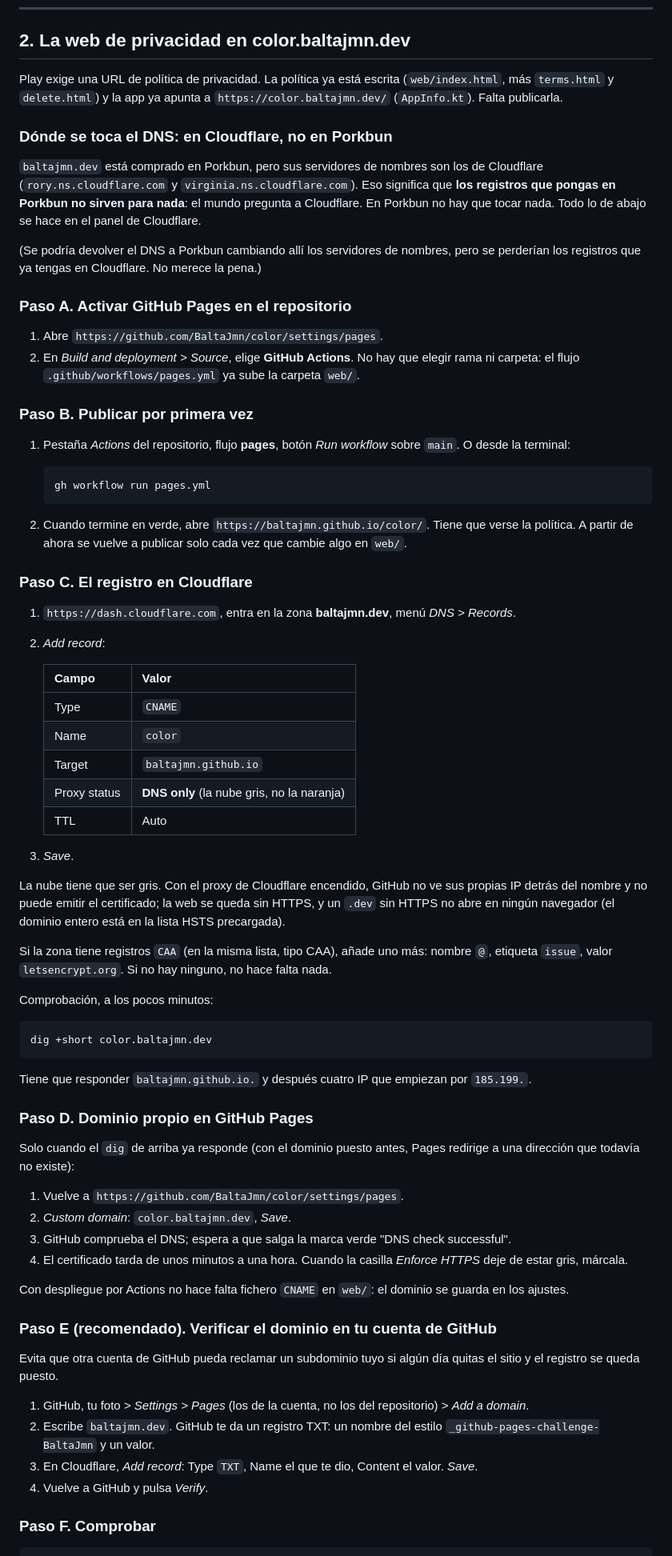
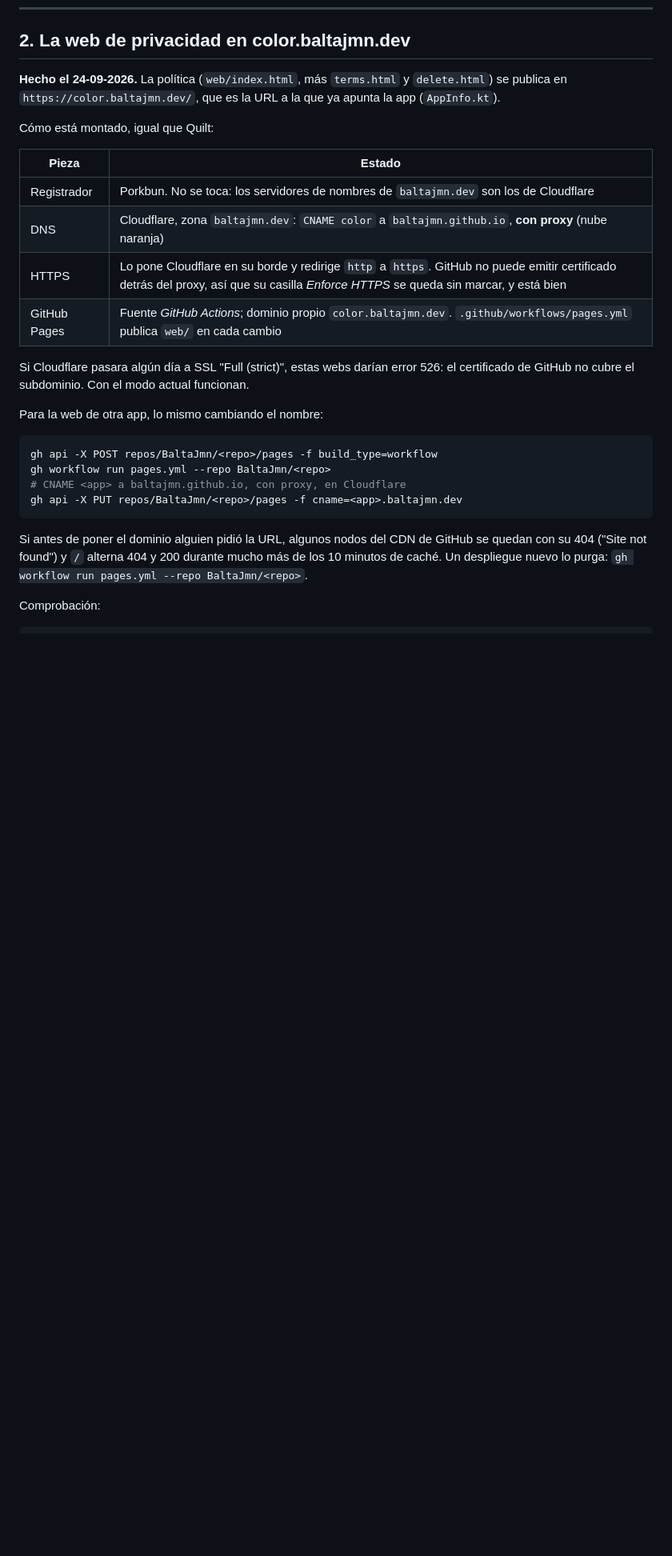
Before and after one commit to BaltaJmn/color, a Markdown page: store/lanzamiento-play.md, the part around one of its changes. Shown at 80% size. Drawn GitHub-style; blank space fills up the shorter version.

Commit message:
La política ya se publica en color.baltajmn.dev
La guía y los formularios pedían quitar el proxy de Cloudflare para que GitHub emitiera su
certificado. No hace falta: el registro ya existía con proxy, igual que el de Quilt, y así funciona,
porque el HTTPS lo pone Cloudflare en su borde. Cambiarlo habría roto la coherencia con las webs
hermanas sin ganar nada.

También queda escrito el único tropiezo: dos nodos del CDN de GitHub se quedaron con el 404 de antes
de asignar el dominio, y solo lo soltaron con un despliegue nuevo.

Co-Authored-By: Claude Opus 5.5 <noreply@anthropic.com>

````diff
--- a/store/lanzamiento-play.md
+++ b/store/lanzamiento-play.md
@@ -64,93 +64,34 @@ ni siquiera si la versión anterior no llegó a publicarse.
 
 ## 2. La web de privacidad en color.baltajmn.dev
 
-Play exige una URL de política de privacidad. La política ya está escrita (`web/index.html`, más
-`terms.html` y `delete.html`) y la app ya apunta a `https://color.baltajmn.dev/` (`AppInfo.kt`).
-Falta publicarla.
+**Hecho el 24-09-2026.** La política (`web/index.html`, más `terms.html` y `delete.html`) se publica en
+`https://color.baltajmn.dev/`, que es la URL a la que ya apunta la app (`AppInfo.kt`).
 
-### Dónde se toca el DNS: en Cloudflare, no en Porkbun
+Cómo está montado, igual que Quilt:
 
-`baltajmn.dev` está comprado en Porkbun, pero sus servidores de nombres son los de Cloudflare
-(`rory.ns.cloudflare.com` y `virginia.ns.cloudflare.com`). Eso significa que **los registros que
-pongas en Porkbun no sirven para nada**: el mundo pregunta a Cloudflare. En Porkbun no hay que tocar
-nada. Todo lo de abajo se hace en el panel de Cloudflare.
+| Pieza | Estado |
+|---|---|
+| Registrador | Porkbun. No se toca: los servidores de nombres de `baltajmn.dev` son los de Cloudflare |
+| DNS | Cloudflare, zona `baltajmn.dev`: `CNAME color` a `baltajmn.github.io`, **con proxy** (nube naranja) |
+| HTTPS | Lo pone Cloudflare en su borde y redirige `http` a `https`. GitHub no puede emitir certificado detrás del proxy, así que su casilla *Enforce HTTPS* se queda sin marcar, y está bien |
+| GitHub Pages | Fuente *GitHub Actions*; dominio propio `color.baltajmn.dev`. `.github/workflows/pages.yml` publica `web/` en cada cambio |
 
-(Se podría devolver el DNS a Porkbun cambiando allí los servidores de nombres, pero se perderían los
-registros que ya tengas en Cloudflare. No merece la pena.)
+Si Cloudflare pasara algún día a SSL "Full (strict)", estas webs darían error 526: el certificado de
+GitHub no cubre el subdominio. Con el modo actual funcionan.
 
-### Paso A. Activar GitHub Pages en el repositorio
-
-1. Abre `https://github.com/BaltaJmn/color/settings/pages`.
-2. En *Build and deployment > Source*, elige **GitHub Actions**. No hay que elegir rama ni carpeta: el
-   flujo `.github/workflows/pages.yml` ya sube la carpeta `web/`.
-
-### Paso B. Publicar por primera vez
-
-1. Pestaña *Actions* del repositorio, flujo **pages**, botón *Run workflow* sobre `main`. O desde la
-   terminal:
-
-   ```bash
-   gh workflow run pages.yml
-   ```
-
-2. Cuando termine en verde, abre `https://baltajmn.github.io/color/`. Tiene que verse la política.
-   A partir de ahora se vuelve a publicar solo cada vez que cambie algo en `web/`.
-
-### Paso C. El registro en Cloudflare
-
-1. `https://dash.cloudflare.com`, entra en la zona **baltajmn.dev**, menú *DNS > Records*.
-2. *Add record*:
-
-   | Campo | Valor |
-   |---|---|
-   | Type | `CNAME` |
-   | Name | `color` |
-   | Target | `baltajmn.github.io` |
-   | Proxy status | **DNS only** (la nube gris, no la naranja) |
-   | TTL | Auto |
-
-3. *Save*.
-
-La nube tiene que ser gris. Con el proxy de Cloudflare encendido, GitHub no ve sus propias IP detrás
-del nombre y no puede emitir el certificado; la web se queda sin HTTPS, y un `.dev` sin HTTPS no abre
-en ningún navegador (el dominio entero está en la lista HSTS precargada).
-
-Si la zona tiene registros `CAA` (en la misma lista, tipo CAA), añade uno más: nombre `@`, etiqueta
-`issue`, valor `letsencrypt.org`. Si no hay ninguno, no hace falta nada.
-
-Comprobación, a los pocos minutos:
+Para la web de otra app, lo mismo cambiando el nombre:
 
 ```bash
-dig +short color.baltajmn.dev
+gh api -X POST repos/BaltaJmn/<repo>/pages -f build_type=workflow
+gh workflow run pages.yml --repo BaltaJmn/<repo>
+# CNAME <app> a baltajmn.github.io, con proxy, en Cloudflare
+gh api -X PUT repos/BaltaJmn/<repo>/pages -f cname=<app>.baltajmn.dev
 ```
 
-Tiene que responder `baltajmn.github.io.` y después cuatro IP que empiezan por `185.199.`.
+Si antes de poner el dominio alguien pidió la URL, algunos nodos del CDN de GitHub se quedan con su
+404 ("Site not found") y `/` alterna 404 y 200 durante mucho más de los 10 minutos de caché. Un
+despliegue nuevo lo purga: `gh workflow run pages.yml --repo BaltaJmn/<repo>`.
 
-### Paso D. Dominio propio en GitHub Pages
-
-Solo cuando el `dig` de arriba ya responde (con el dominio puesto antes, Pages redirige a una
-dirección que todavía no existe):
-
-1. Vuelve a `https://github.com/BaltaJmn/color/settings/pages`.
-2. *Custom domain*: `color.baltajmn.dev`, *Save*.
-3. GitHub comprueba el DNS; espera a que salga la marca verde "DNS check successful".
-4. El certificado tarda de unos minutos a una hora. Cuando la casilla *Enforce HTTPS* deje de estar
-   gris, márcala.
-
-Con despliegue por Actions no hace falta fichero `CNAME` en `web/`: el dominio se guarda en los
-ajustes.
-
-### Paso E (recomendado). Verificar el dominio en tu cuenta de GitHub
-
-Evita que otra cuenta de GitHub pueda reclamar un subdominio tuyo si algún día quitas el sitio y el
-registro se queda puesto.
-
-1. GitHub, tu foto > *Settings > Pages* (los de la cuenta, no los del repositorio) > *Add a domain*.
-2. Escribe `baltajmn.dev`. GitHub te da un registro TXT: un nombre del estilo
-   `_github-pages-challenge-BaltaJmn` y un valor.
-3. En Cloudflare, *Add record*: Type `TXT`, Name el que te dio, Content el valor. *Save*.
-4. Vuelve a GitHub y pulsa *Verify*.
-
-### Paso F. Comprobar
+Comprobación:
 
 ```bash
````
Also changed, not shown: other parts of store/lanzamiento-play.md (+4 -15 lines), store/formularios.md (+5 -15 lines).
